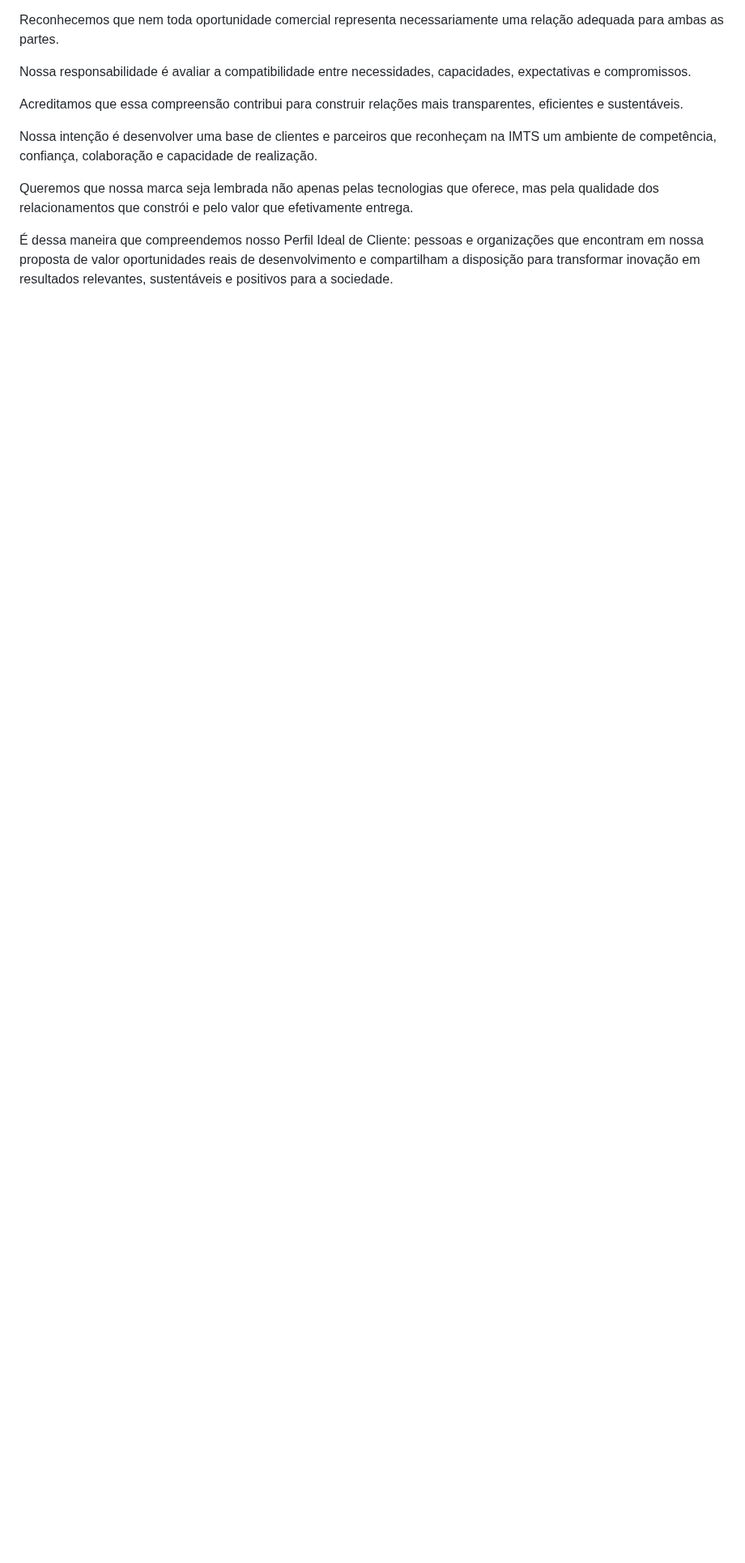
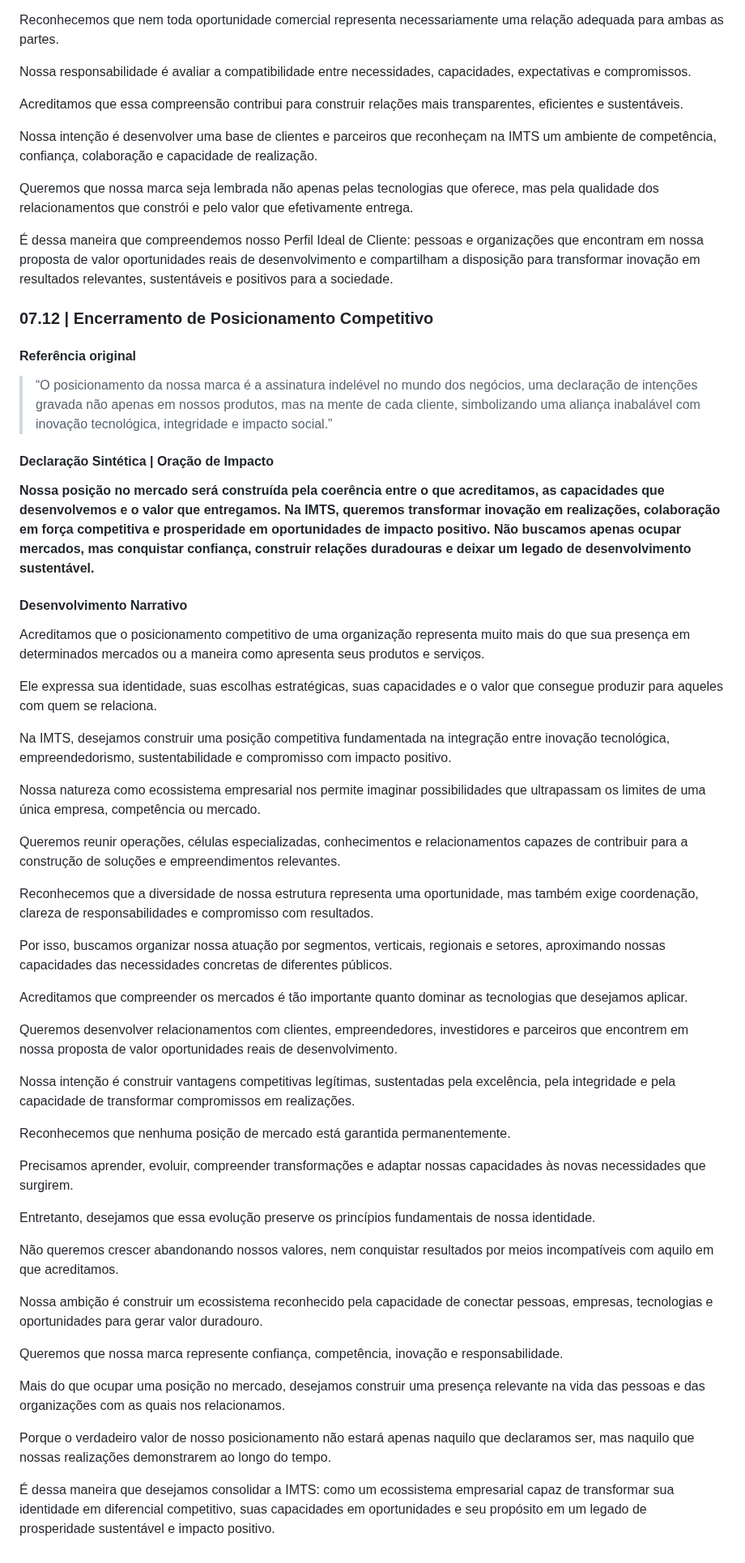
Before and after one commit to sistema-hue/soul-brand-imts, a Markdown page: conteudo/07-posicionamento-competitivo-aprovado.md, the part around the change. Shown at 81% size. Drawn GitHub-style; blank space fills up the shorter version.

Commit message:
Soul Brand: sincronizar encerramento 07.12 aprovado

```diff
--- a/conteudo/07-posicionamento-competitivo-aprovado.md
+++ b/conteudo/07-posicionamento-competitivo-aprovado.md
@@ -1452,3 +1452,53 @@ Nossa intenção é desenvolver uma base de clientes e parceiros que reconheçam
 Queremos que nossa marca seja lembrada não apenas pelas tecnologias que oferece, mas pela qualidade dos relacionamentos que constrói e pelo valor que efetivamente entrega.
 
 É dessa maneira que compreendemos nosso Perfil Ideal de Cliente: pessoas e organizações que encontram em nossa proposta de valor oportunidades reais de desenvolvimento e compartilham a disposição para transformar inovação em resultados relevantes, sustentáveis e positivos para a sociedade.
+
+### 07.12 | Encerramento de Posicionamento Competitivo
+
+#### Referência original
+
+> “O posicionamento da nossa marca é a assinatura indelével no mundo dos negócios, uma declaração de intenções gravada não apenas em nossos produtos, mas na mente de cada cliente, simbolizando uma aliança inabalável com inovação tecnológica, integridade e impacto social.”
+
+#### Declaração Sintética | Oração de Impacto
+
+**Nossa posição no mercado será construída pela coerência entre o que acreditamos, as capacidades que desenvolvemos e o valor que entregamos. Na IMTS, queremos transformar inovação em realizações, colaboração em força competitiva e prosperidade em oportunidades de impacto positivo. Não buscamos apenas ocupar mercados, mas conquistar confiança, construir relações duradouras e deixar um legado de desenvolvimento sustentável.**
+
+#### Desenvolvimento Narrativo
+
+Acreditamos que o posicionamento competitivo de uma organização representa muito mais do que sua presença em determinados mercados ou a maneira como apresenta seus produtos e serviços.
+
+Ele expressa sua identidade, suas escolhas estratégicas, suas capacidades e o valor que consegue produzir para aqueles com quem se relaciona.
+
+Na IMTS, desejamos construir uma posição competitiva fundamentada na integração entre inovação tecnológica, empreendedorismo, sustentabilidade e compromisso com impacto positivo.
+
+Nossa natureza como ecossistema empresarial nos permite imaginar possibilidades que ultrapassam os limites de uma única empresa, competência ou mercado.
+
+Queremos reunir operações, células especializadas, conhecimentos e relacionamentos capazes de contribuir para a construção de soluções e empreendimentos relevantes.
+
+Reconhecemos que a diversidade de nossa estrutura representa uma oportunidade, mas também exige coordenação, clareza de responsabilidades e compromisso com resultados.
+
+Por isso, buscamos organizar nossa atuação por segmentos, verticais, regionais e setores, aproximando nossas capacidades das necessidades concretas de diferentes públicos.
+
+Acreditamos que compreender os mercados é tão importante quanto dominar as tecnologias que desejamos aplicar.
+
+Queremos desenvolver relacionamentos com clientes, empreendedores, investidores e parceiros que encontrem em nossa proposta de valor oportunidades reais de desenvolvimento.
+
+Nossa intenção é construir vantagens competitivas legítimas, sustentadas pela excelência, pela integridade e pela capacidade de transformar compromissos em realizações.
+
+Reconhecemos que nenhuma posição de mercado está garantida permanentemente.
+
+Precisamos aprender, evoluir, compreender transformações e adaptar nossas capacidades às novas necessidades que surgirem.
+
+Entretanto, desejamos que essa evolução preserve os princípios fundamentais de nossa identidade.
+
+Não queremos crescer abandonando nossos valores, nem conquistar resultados por meios incompatíveis com aquilo em que acreditamos.
+
+Nossa ambição é construir um ecossistema reconhecido pela capacidade de conectar pessoas, empresas, tecnologias e oportunidades para gerar valor duradouro.
+
+Queremos que nossa marca represente confiança, competência, inovação e responsabilidade.
+
+Mais do que ocupar uma posição no mercado, desejamos construir uma presença relevante na vida das pessoas e das organizações com as quais nos relacionamos.
+
+Porque o verdadeiro valor de nosso posicionamento não estará apenas naquilo que declaramos ser, mas naquilo que nossas realizações demonstrarem ao longo do tempo.
+
+É dessa maneira que desejamos consolidar a IMTS: como um ecossistema empresarial capaz de transformar sua identidade em diferencial competitivo, suas capacidades em oportunidades e seu propósito em um legado de prosperidade sustentável e impacto positivo.
```
